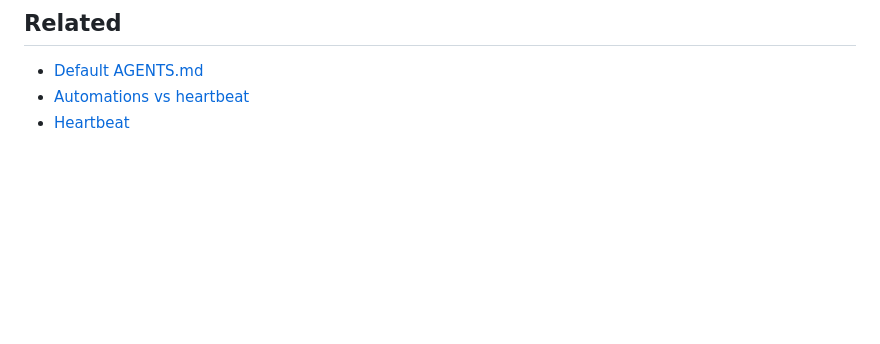
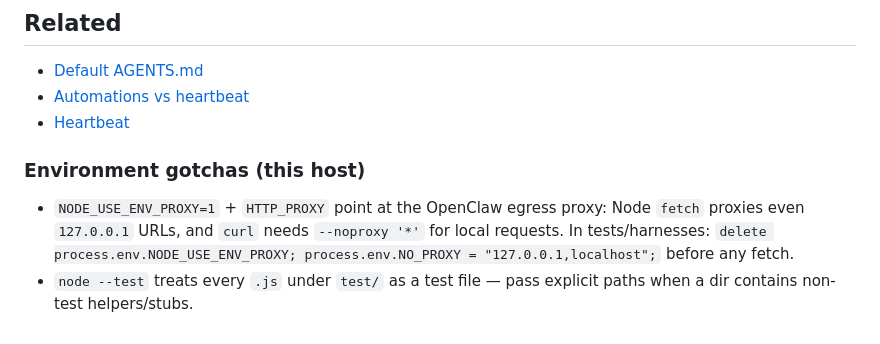
Before and after one commit to itsmaxjeffrey/swiss-ai-weeks, a Markdown page: AGENTS.md, the part around the change. Drawn GitHub-style; blank space fills up the shorter version.

```diff
--- a/AGENTS.md
+++ b/AGENTS.md
@@ -123,3 +123,8 @@ Add conventions, style, and rules as you learn what works for this workspace.
 - [Default AGENTS.md](/reference/AGENTS.default)
 - [Automations vs heartbeat](/automation#automations-vs-heartbeat)
 - [Heartbeat](/gateway/heartbeat)
+
+### Environment gotchas (this host)
+
+- `NODE_USE_ENV_PROXY=1` + `HTTP_PROXY` point at the OpenClaw egress proxy: Node `fetch` proxies even `127.0.0.1` URLs, and `curl` needs `--noproxy '*'` for local requests. In tests/harnesses: `delete process.env.NODE_USE_ENV_PROXY; process.env.NO_PROXY = "127.0.0.1,localhost";` before any fetch.
+- `node --test` treats every `.js` under `test/` as a test file — pass explicit paths when a dir contains non-test helpers/stubs.
```
Also changed, not shown: memory/2026-09-24.md (+18 -0 lines).
